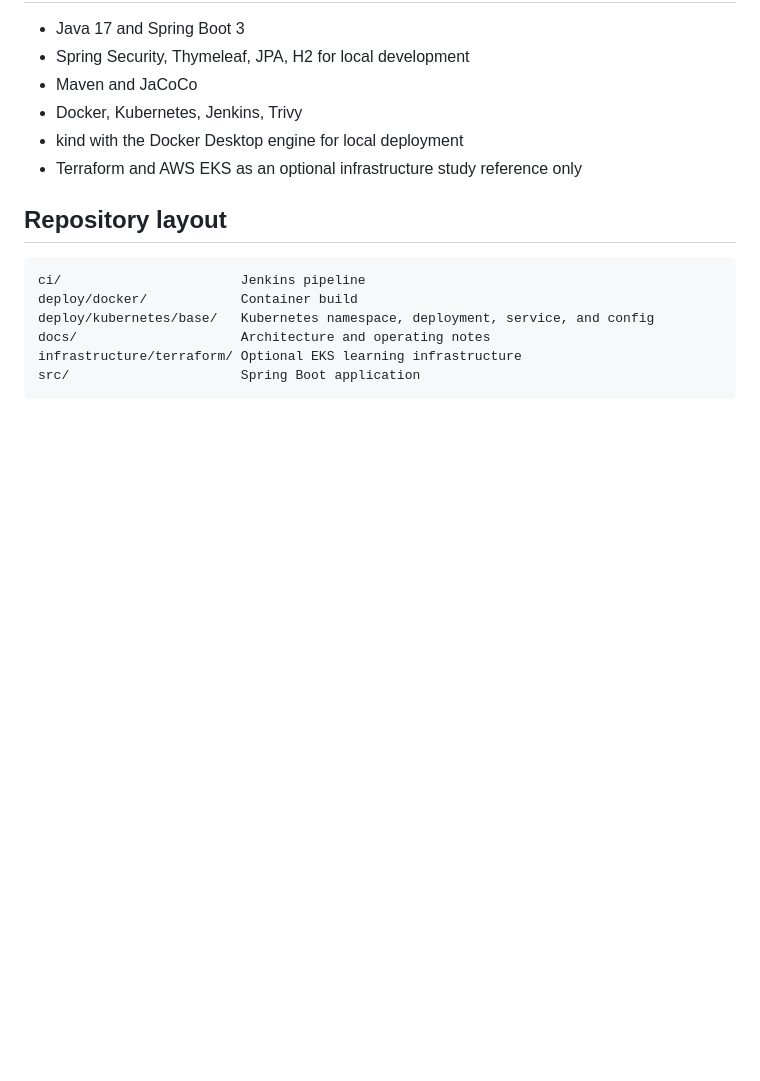
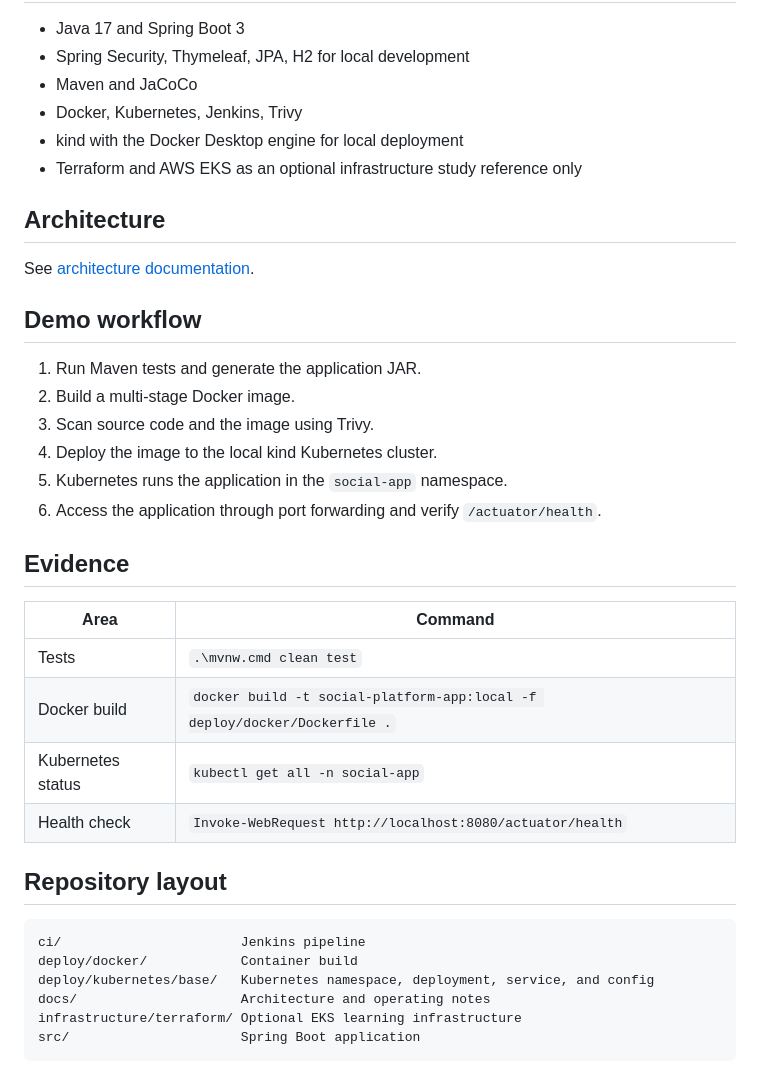
Before and after one commit to Rushi412/DevOps-Project-ProductionAppDeployment, a Markdown page: README.md, the part around one of its changes. Rendered like a GitHub page; blank space fills up the shorter version.

````diff
--- a/README.md
+++ b/README.md
@@ -18,6 +18,28 @@ A learning and portfolio project that demonstrates a Spring Boot social-posting
 - kind with the Docker Desktop engine for local deployment
 - Terraform and AWS EKS as an optional infrastructure study reference only
 
+## Architecture
+
+See [architecture documentation](docs/architecture.md).
+
+## Demo workflow
+
+1. Run Maven tests and generate the application JAR.
+2. Build a multi-stage Docker image.
+3. Scan source code and the image using Trivy.
+4. Deploy the image to the local kind Kubernetes cluster.
+5. Kubernetes runs the application in the `social-app` namespace.
+6. Access the application through port forwarding and verify `/actuator/health`.
+
+## Evidence
+
+| Area | Command |
+|---|---|
+| Tests | `.\mvnw.cmd clean test` |
+| Docker build | `docker build -t social-platform-app:local -f deploy/docker/Dockerfile .` |
+| Kubernetes status | `kubectl get all -n social-app` |
+| Health check | `Invoke-WebRequest http://localhost:8080/actuator/health` |
+
 ## Repository layout
 
 ```text
````
Also changed, not shown: other parts of README.md (+15 -0 lines), docs/architecture.md (+18 -13 lines), docs/images/application-login.png (added), docs/images/kubernetes-deployment.png (added), docs/images/test-coverage.png (added).
